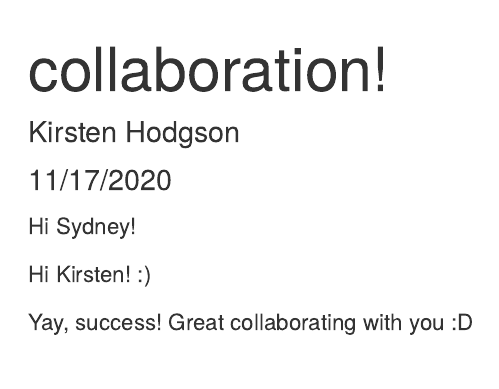
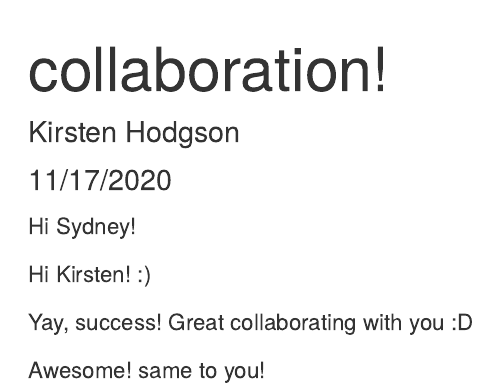
Before and after one commit to kirstenhodgson/week-7-collab, an R Markdown document (git_test.Rmd): the page in a window 1100 px wide, from its top. Rendered offline with R 4.5, knitr and Pandoc, with nearby package versions.

Commit message:
final commmit

```diff
--- a/git_test.Rmd
+++ b/git_test.Rmd
@@ -14,3 +14,5 @@ Hi Sydney!
 Hi Kirsten! :)
 
 Yay, success! Great collaborating with you :D
+
+Awesome! same to you!
```
